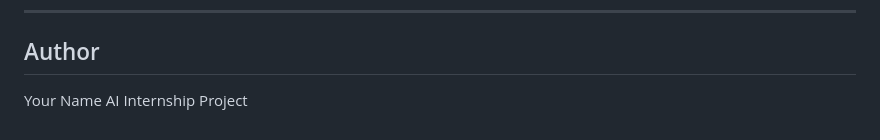
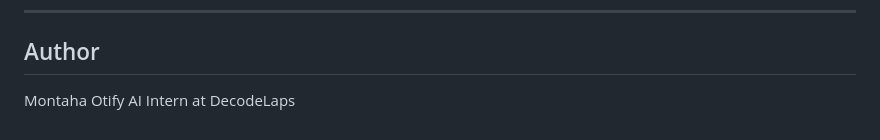
Before and after one commit to Montaha05/DecodeLabs-Internship-MontahaOtify, a Markdown page: OCR-Recognition-Project/README.md, the part around the change. Rendered like a GitHub page.

Commit message:
Update README with project details and author info

```diff
--- a/OCR-Recognition-Project/README.md
+++ b/OCR-Recognition-Project/README.md
@@ -238,5 +238,5 @@ python gradio_app.py
 
 ## Author
 
-Your Name
-AI Internship Project
+Montaha Otify
+AI Intern at DecodeLaps
```
